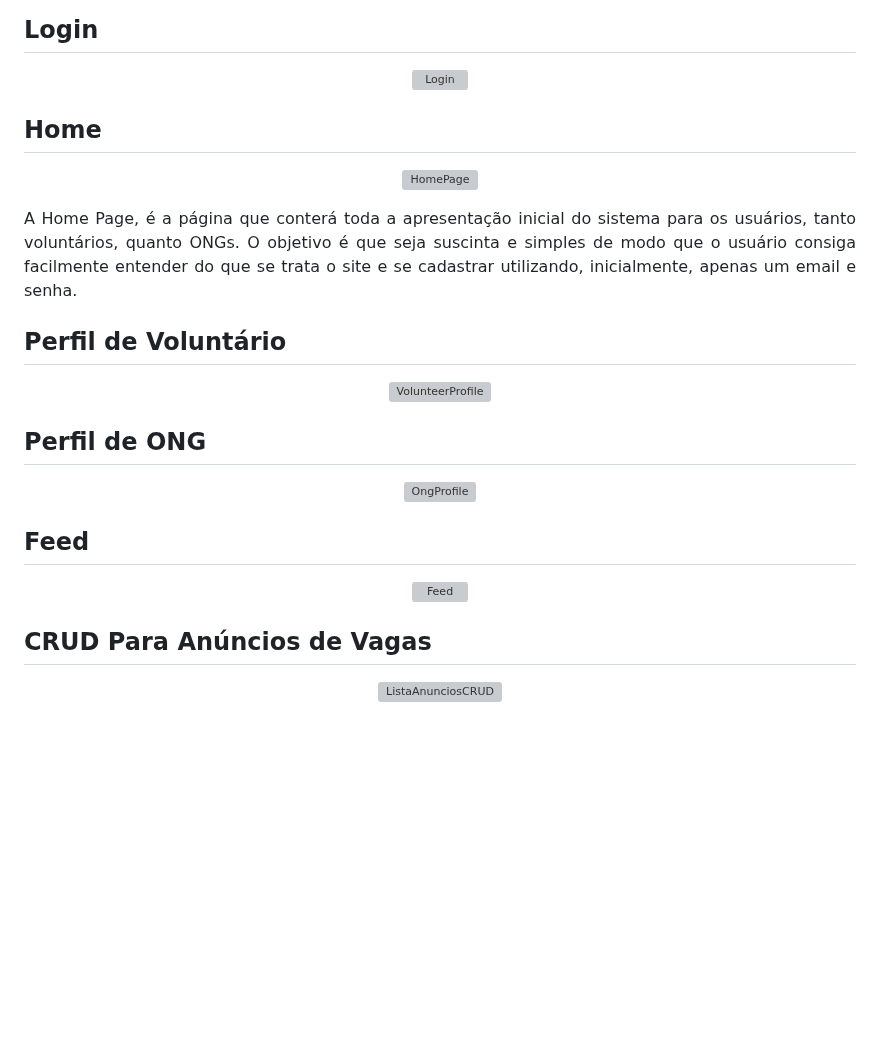
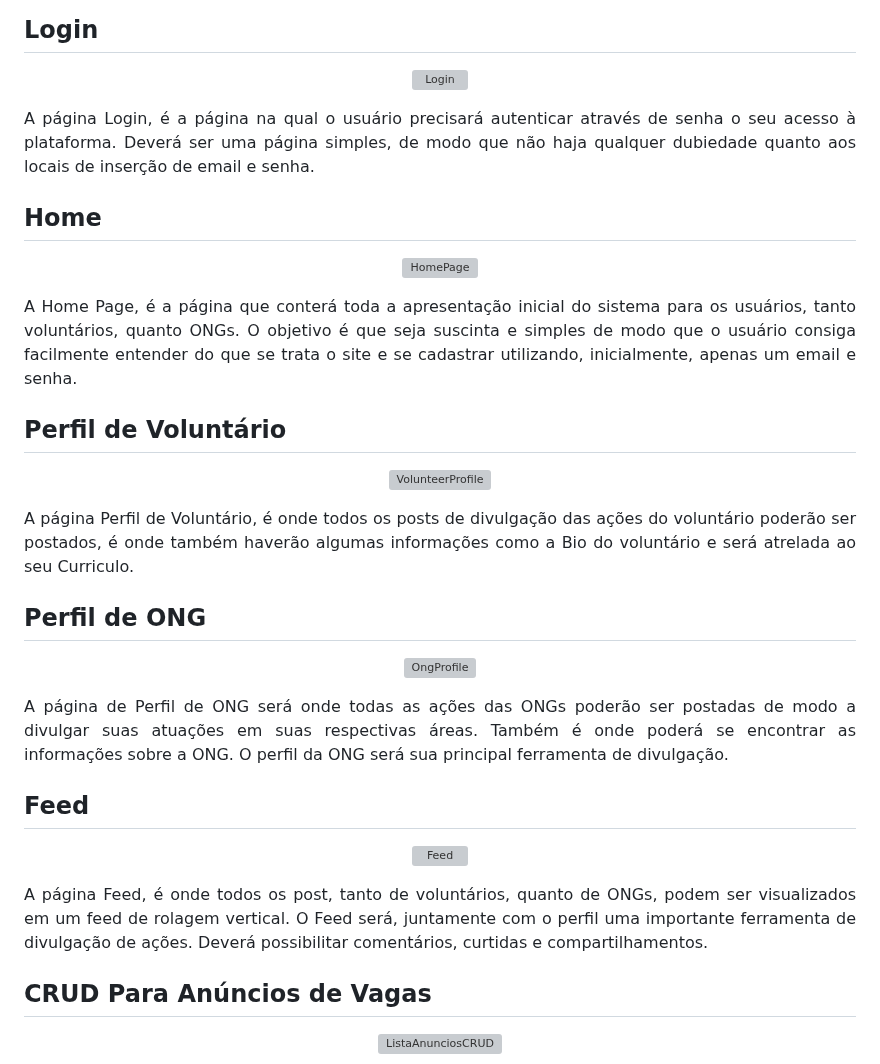
Before and after one commit to RaulJanon/pmv-ads-2023-1-e1-proj-web-t2-grupo-4-ongs-e-voluntariado, a Markdown page: docs/04-Projeto de Interface.md, the part around the change. Drawn GitHub-style; blank space fills up the shorter version; grey boxes are pictures that could not be loaded.

```diff
--- a/docs/04-Projeto de Interface.md
+++ b/docs/04-Projeto de Interface.md
@@ -37,6 +37,12 @@ Já o fluxo de interação do usuário inclui a busca por voluntários, assim co
 
 
 </div>
+<div align="justify">
+
+A página Login, é a página na qual o usuário precisará autenticar através de senha o seu acesso à plataforma. Deverá ser uma página simples, de modo que não haja qualquer dubiedade quanto aos locais de inserção de email e senha.
+
+</div>
+
 
 
 
@@ -65,6 +71,12 @@ A Home Page, é a página que conterá toda a apresentação inicial do sistema
 
 </div>
 
+<div align="justify">
+
+A página Perfil de Voluntário, é onde todos os posts de divulgação das ações do voluntário poderão ser postados, é onde também haverão algumas informações como a Bio do voluntário e será atrelada ao seu Curriculo.
+
+</div>
+
 
 
 ## Perfil de ONG
@@ -73,6 +85,12 @@ A Home Page, é a página que conterá toda a apresentação inicial do sistema
 
 ![OngProfile](https://user-images.githubusercontent.com/19398297/233784303-bf8aca8e-b4e3-4029-be78-a479a6f5230f.png)
 
+
+</div>
+
+<div align="justify">
+
+A página de Perfil de ONG será onde todas as ações das ONGs poderão ser postadas de modo a divulgar suas atuações em suas respectivas áreas. Também é onde poderá se encontrar as informações sobre a ONG. O perfil da ONG será sua principal ferramenta de divulgação.
 
 </div>
 
@@ -86,6 +104,11 @@ A Home Page, é a página que conterá toda a apresentação inicial do sistema
 
 </div>
 
+<div align="justify">
+
+A página Feed, é onde todos os post, tanto de voluntários, quanto de ONGs, podem ser visualizados em um feed de rolagem vertical. O Feed será, juntamente com o perfil uma importante ferramenta de divulgação de ações. Deverá possibilitar comentários, curtidas e compartilhamentos.
+
+</div>
 
 
 ## CRUD Para Anúncios de Vagas
```
